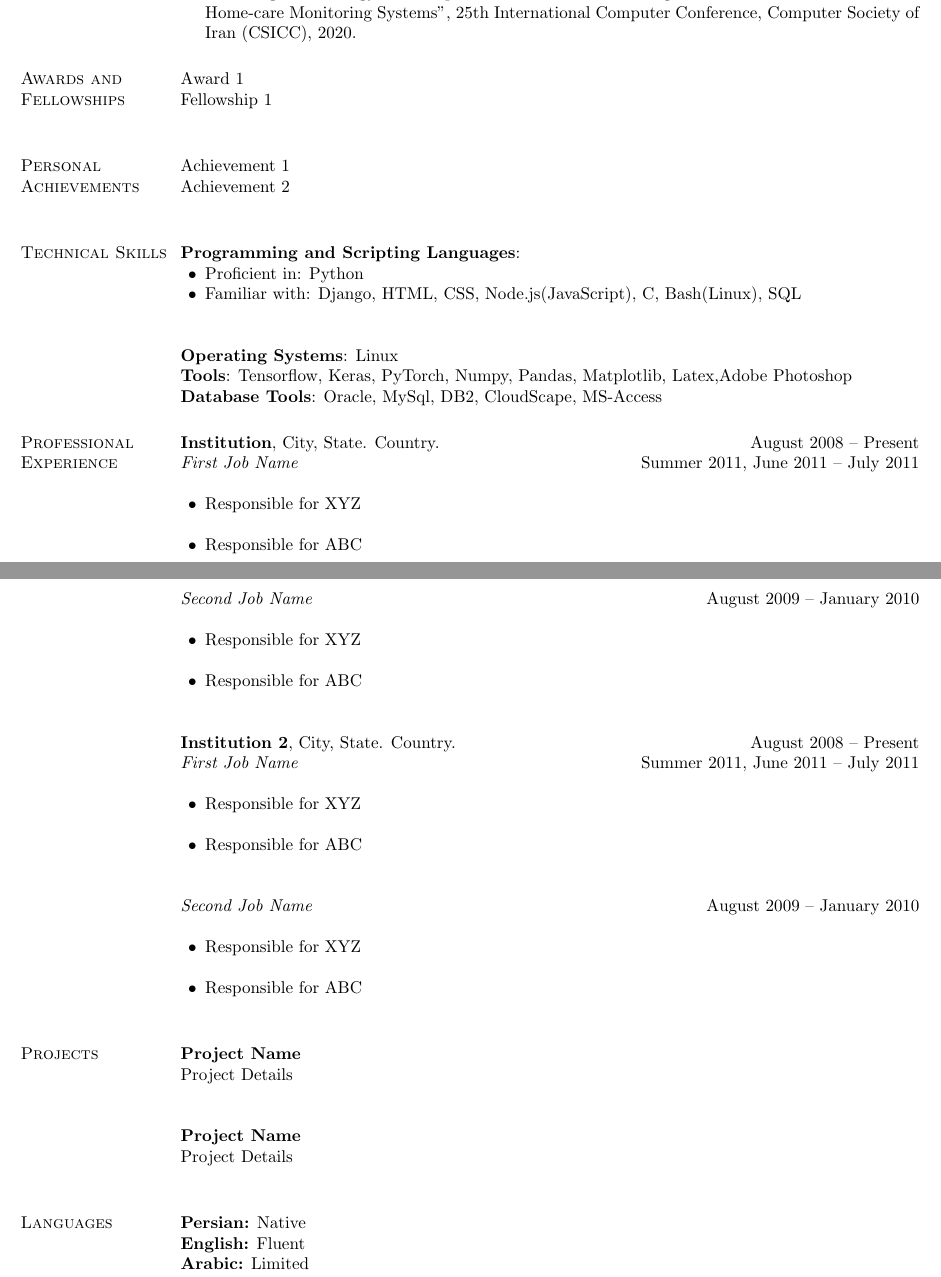
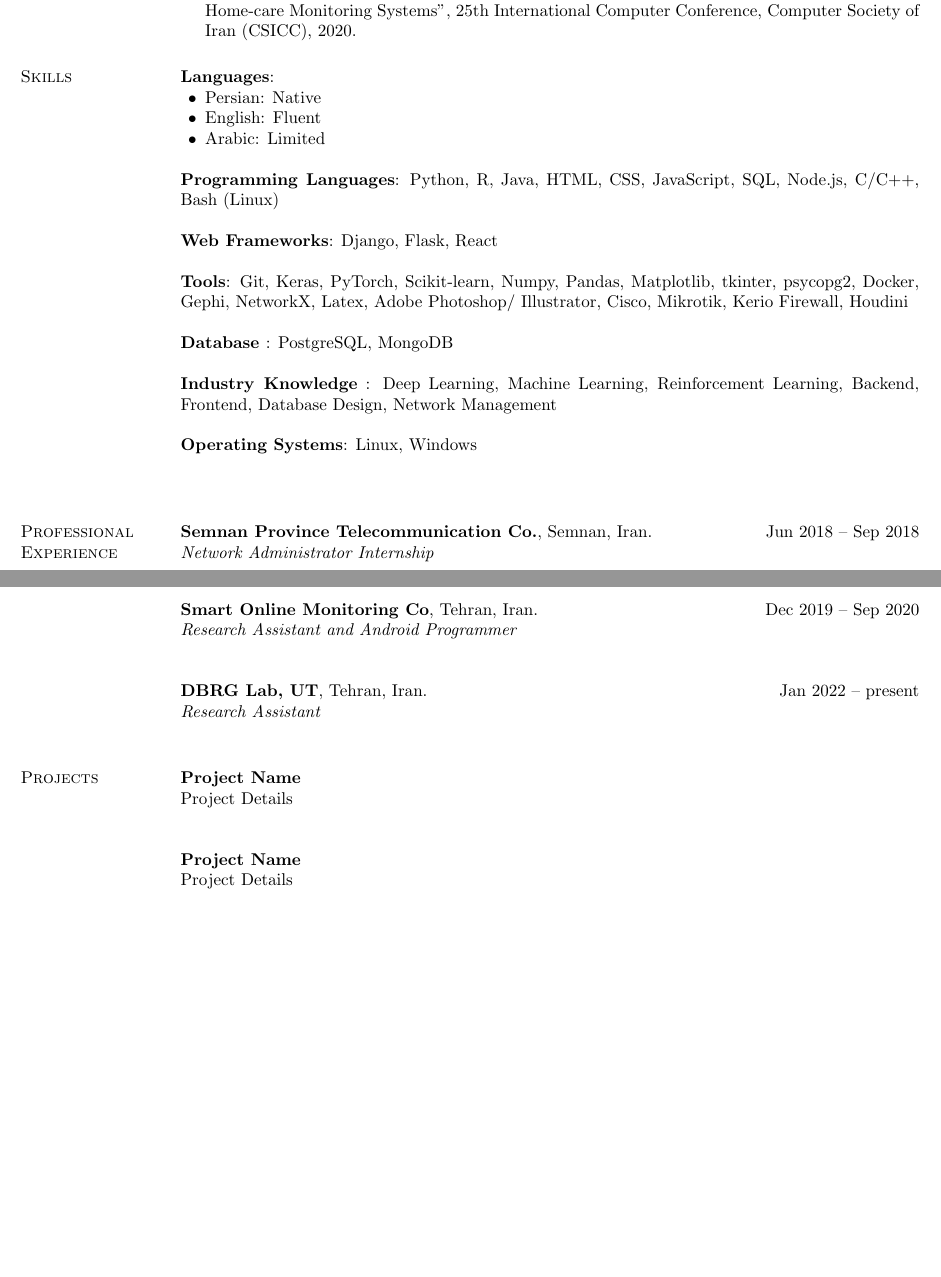
Before and after one commit to aliseyedalian/resume_latex_template, a LaTeX CV (resume.tex): two parts of pages 1 and 2 of 2, joined at a grey line, cut so that both start at the same text, the shorter picture padded with empty space. Compiled offline with pdfLaTeX.

Commit message:
projects section remains

```diff
--- a/resume.tex
+++ b/resume.tex
@@ -67,48 +67,36 @@ Data Science, Social Networks Analysis, Deep Learning, Machine Learning, Data En
 	Systems”, 25th International Computer Conference, Computer Society of Iran (CSICC), 2020.
 \end{list2}
 
-\section{\sc Awards and Fellowships}
-Award 1\\
-Fellowship 1\\
-\section{\sc Personal Achievements}
-Achievement 1\\
-Achievement 2\\
-\section{\sc Technical Skills}
-{\bf Programming and Scripting Languages}:
-\begin{list2} %Job Description%
-	\item Proficient in: Python
-	\item Familiar with: Django, HTML, CSS, Node.js(JavaScript), C, Bash(Linux), SQL\\
+\section{\sc Skills}
+{\bf Languages}:
+\begin{list2}
+	\item  Persian: Native
+	\item English: Fluent
+	\item Arabic: Limited
 \end{list2}
-{\bf Operating Systems}: Linux\\
-{\bf Tools}: Tensorflow, Keras, PyTorch, Numpy, Pandas, Matplotlib, Latex,Adobe Photoshop \\
-{\bf Database Tools}: Oracle, MySql, DB2, CloudScape, MS-Access
+
+{\bf Programming  Languages}:
+Python, R, Java, HTML, CSS, JavaScript,  SQL, Node.js, C/C++, Bash (Linux)\\ \\
+{\bf Web Frameworks}:
+Django, Flask, React\\ \\
+{\bf Tools}:
+Git, Keras, PyTorch, Scikit-learn, Numpy, Pandas, Matplotlib, tkinter, psycopg2, Docker,  Gephi, NetworkX,  Latex, Adobe Photoshop/ Illustrator, Cisco, Mikrotik, Kerio Firewall, Houdini \\ \\
+{\bf Database }: PostgreSQL, MongoDB \\ \\
+{\bf Industry Knowledge} : Deep Learning, Machine Learning, Reinforcement Learning, Backend, Frontend, Database Design, Network Management\\ \\
+{\bf Operating Systems}:
+Linux, Windows\\ \\
+
 %%%%%%%%%%%%%%%%%%%
 \section{\sc Professional Experience}
 %%%%%%
-{\bf Institution}, City, State. Country. \hfill{August 2008 -- Present}\\
-{\em First Job Name}\hfill {Summer 2011, June 2011 -- July 2011}\\
-\begin{list2} %Job Description%
-\item Responsible for XYZ \\
-\item Responsible for ABC\\
-\end{list2}
-%%%%%%
-{\em Second Job Name}\hfill {August 2009 -- January 2010}\\
-\begin{list2} %Job Description%
-\item Responsible for XYZ \\
-\item Responsible for ABC\\
-\end{list2}
-{\bf Institution 2}, City, State. Country. \hfill{August 2008 -- Present}\\
-{\em First Job Name}\hfill {Summer 2011, June 2011 -- July 2011}\\
-\begin{list2} %Job Description%
-\item Responsible for XYZ \\
-\item Responsible for ABC\\
-\end{list2}
-%%%%%%
-{\em Second Job Name}\hfill {August 2009 -- January 2010}\\
-\begin{list2} %Job Description%
-\item Responsible for XYZ \\
-\item Responsible for ABC\\
-\end{list2}
+{\bf Semnan Province Telecommunication Co.}, Semnan, Iran. \hfill{Jun 2018 -- Sep 2018}\\
+{\em Network Administrator Internship }\\
+
+{\bf Smart Online Monitoring Co}, Tehran, Iran. \hfill{Dec 2019 -- Sep 2020}\\
+{\em Research Assistant and Android Programmer  }\\
+
+{\bf DBRG Lab, UT}, Tehran, Iran. \hfill{Jan 2022 -- present}\\
+{\em Research Assistant  }\\
 %%%%%%%%%%%
 %%%%%%%%%%%%%%%%
 \section{\sc Projects}
@@ -118,10 +106,5 @@ Project Details\\
 {\bf Project Name}\\
 Project Details\\
 
-\section{\sc Languages }
-{\bf Persian:} Native \\
-{\bf English:} Fluent \\
-{\bf Arabic:} Limited \\
-
 \end{resume}
 \end{document}
```
Also changed, not shown: resume.pdf, 1 other file.
